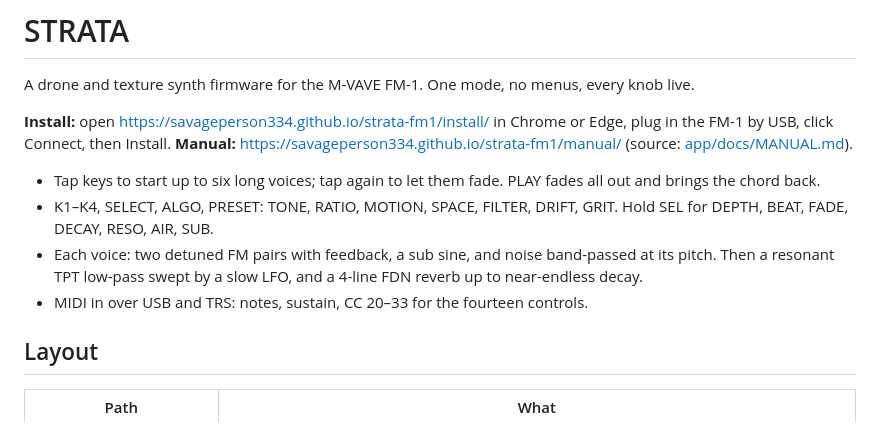
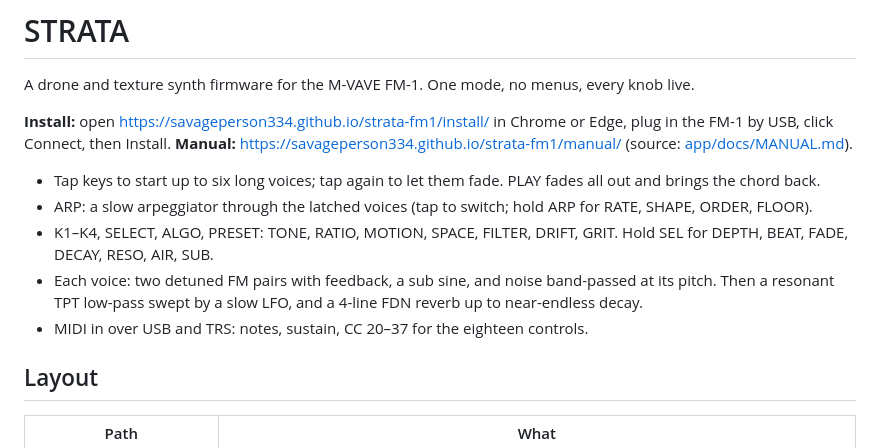
Before and after one commit to Savageperson334/strata-fm1, a Markdown page: README.md, the part around the change. Rendered like a GitHub page.

```diff
--- a/README.md
+++ b/README.md
@@ -7,11 +7,12 @@ USB, click Connect, then Install. **Manual:** <https://savageperson334.github.io
 (source: [app/docs/MANUAL.md](app/docs/MANUAL.md)).
 
 - Tap keys to start up to six long voices; tap again to let them fade. PLAY fades all out and brings the chord back.
+- ARP: a slow arpeggiator through the latched voices (tap to switch; hold ARP for RATE, SHAPE, ORDER, FLOOR).
 - K1–K4, SELECT, ALGO, PRESET: TONE, RATIO, MOTION, SPACE, FILTER, DRIFT, GRIT. Hold SEL for DEPTH, BEAT, FADE,
   DECAY, RESO, AIR, SUB.
 - Each voice: two detuned FM pairs with feedback, a sub sine, and noise band-passed at its pitch. Then a resonant
   TPT low-pass swept by a slow LFO, and a 4-line FDN reverb up to near-endless decay.
-- MIDI in over USB and TRS: notes, sustain, CC 20–33 for the fourteen controls.
+- MIDI in over USB and TRS: notes, sustain, CC 20–37 for the eighteen controls.
 
 ## Layout
 
```
Also changed, not shown: app/docs/MANUAL.md (+32 -2 lines), app/site/landing.md (+1 -1 lines), app/docs/img/screen-arp.png (added), app/docs/img/screen-layer2.png, app/docs/img/screen-playing.png, 9 other files.
